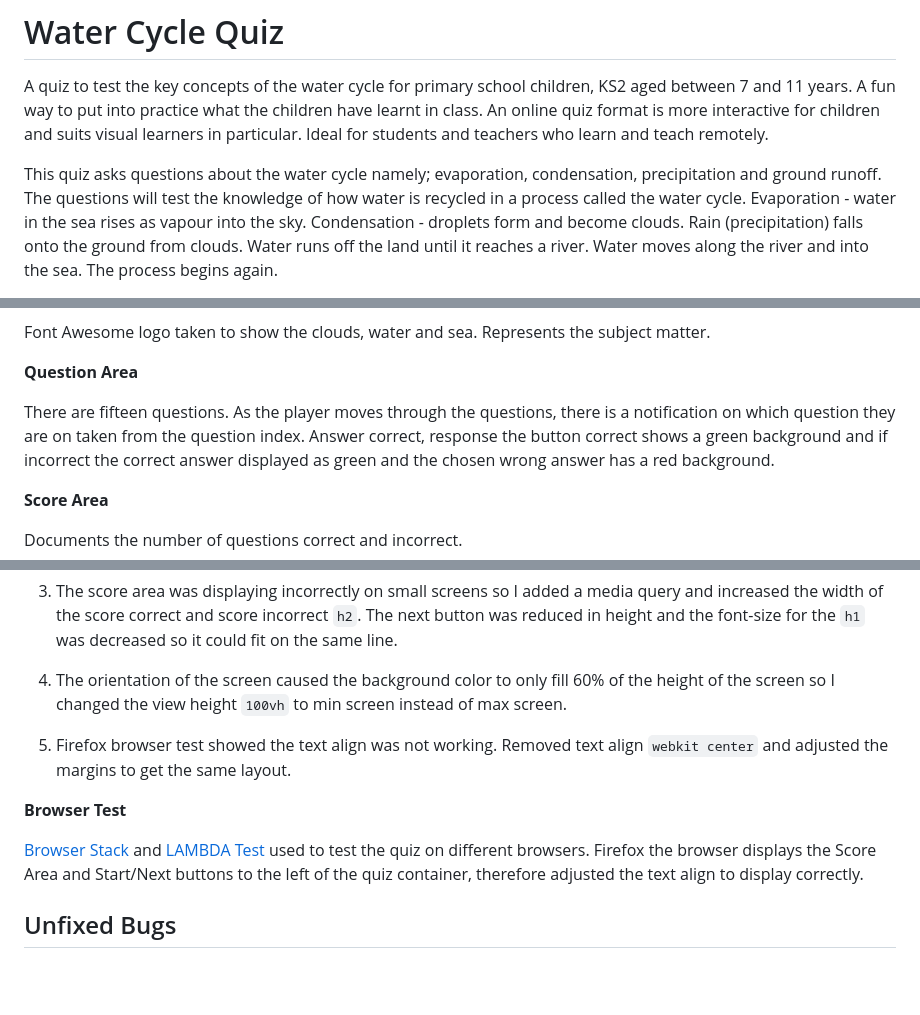
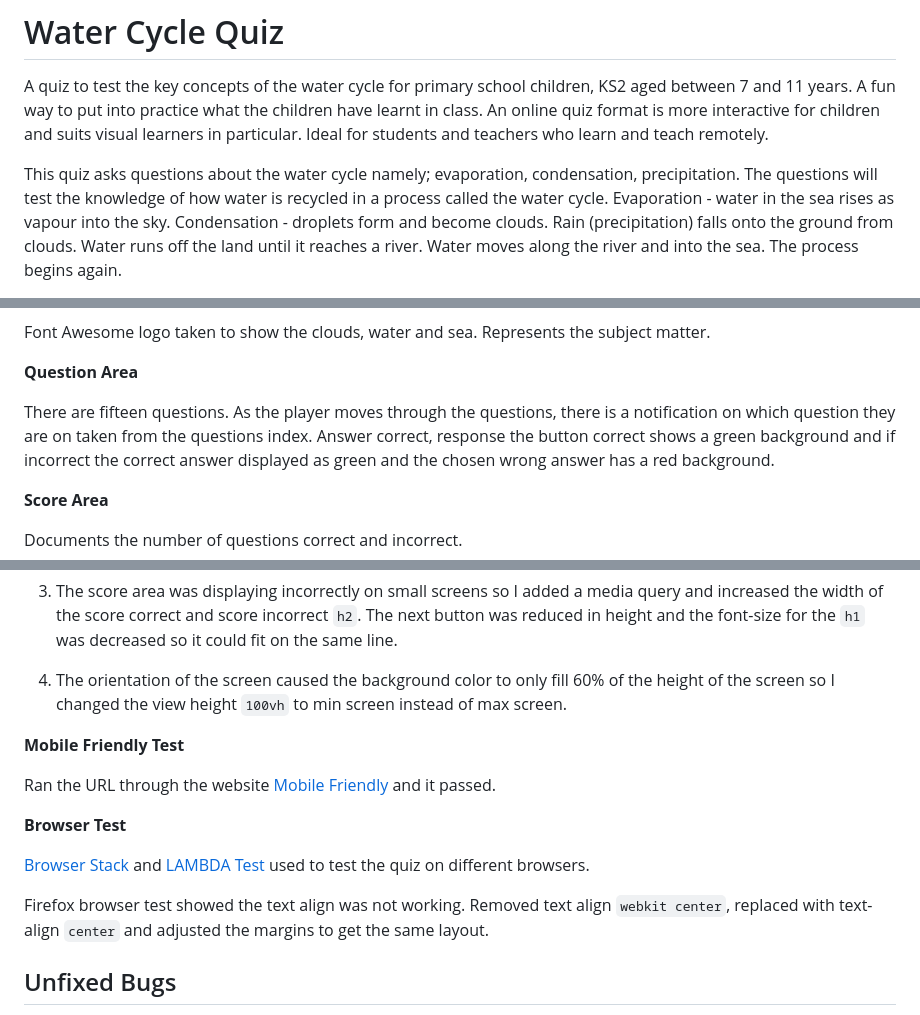
Before and after one commit to estii20/water-cycle-quiz, a Markdown page: README.md, 3 parts joined by grey strips. Drawn GitHub-style; blank space fills up the shorter version.

```diff
--- a/README.md
+++ b/README.md
@@ -2,7 +2,7 @@
 
 A quiz to test the key concepts of the water cycle for primary school children, KS2 aged between 7 and 11 years. A fun way to put into practice what the children have learnt in class. An online quiz format is more interactive for children and suits visual learners in particular. Ideal for students and teachers who learn and teach remotely.
 
-This quiz asks questions about the water cycle namely; evaporation, condensation, precipitation and ground runoff.
+This quiz asks questions about the water cycle namely; evaporation, condensation, precipitation.
 The questions will test the knowledge of how water is recycled in a process called the water cycle.
 Evaporation - water in the sea rises as vapour into the sky.
 Condensation - droplets form and become clouds.
@@ -47,7 +47,7 @@ Font Awesome logo taken to show the clouds, water and sea. Represents the subjec
 __Question Area__
 
 There are fifteen questions.
-As the player moves through the questions, there is a notification on which question they are on taken from the question index.
+As the player moves through the questions, there is a notification on which question they are on taken from the questions index.
 Answer correct, response the button correct shows a green background and if incorrect the correct answer displayed as green and the chosen wrong answer has a red background.
 
 __Score Area__
@@ -266,11 +268,15 @@ Tested on different browsers to ensure functionality.
 
 4. The orientation of the screen caused the background color to only fill 60% of the height of the screen so I changed the view height  `100vh` to min screen instead of max screen.
 
-5. Firefox browser test showed the text align was not working. Removed text align `webkit center` and adjusted the margins to get the same layout.
+__Mobile Friendly Test__
+
+Ran the URL through the website [Mobile Friendly](https://search.google.com/test/mobile-friendly) and it passed.
 
 __Browser Test__
 
-[Browser Stack](https://live.browserstack.com/) and [LAMBDA Test](https://app.lambdatest.com/) used to test the quiz on different browsers. Firefox the browser displays the Score Area and Start/Next buttons to the left of the quiz container, therefore adjusted the text align to display correctly.
+[Browser Stack](https://live.browserstack.com/) and [LAMBDA Test](https://app.lambdatest.com/) used to test the quiz on different browsers.
+
+Firefox browser test showed the text align was not working. Removed text align `webkit center`, replaced with text-align `center` and adjusted the margins to get the same layout.
 
 ## Unfixed Bugs
 
```
Also changed, not shown: other parts of README.md (+18 -20 lines).
